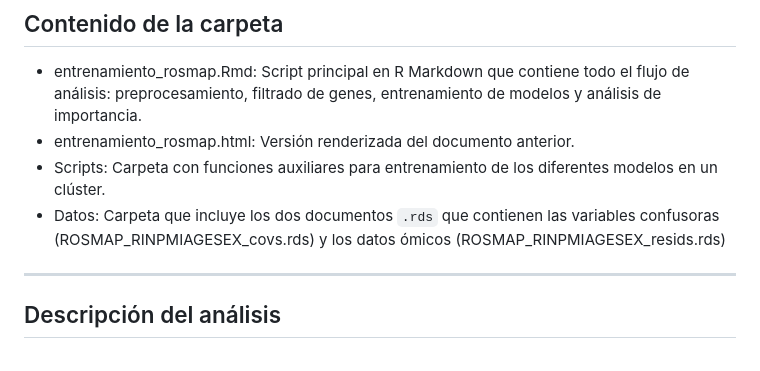
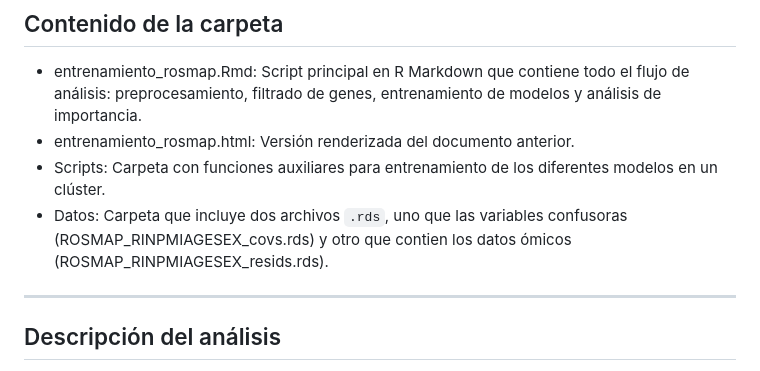
Before and after one commit to Jaime11Cs/TFM, a Markdown page: 3_Experimentos_ROSMAP/README.md, the part around the change. Rendered like a GitHub page.

```diff
--- a/3_Experimentos_ROSMAP/README.md
+++ b/3_Experimentos_ROSMAP/README.md
@@ -18,7 +18,7 @@ Esta carpeta contiene el código y los resultados del análisis realizado con da
 - entrenamiento_rosmap.Rmd: Script principal en R Markdown que contiene todo el flujo de análisis: preprocesamiento, filtrado de genes, entrenamiento de modelos y análisis de importancia.
 - entrenamiento_rosmap.html: Versión renderizada del documento anterior.
 - Scripts: Carpeta con funciones auxiliares para entrenamiento de los diferentes modelos en un clúster.
-- Datos: Carpeta que incluye los dos documentos `.rds` que contienen las variables confusoras (ROSMAP_RINPMIAGESEX_covs.rds) y los datos ómicos (ROSMAP_RINPMIAGESEX_resids.rds)
+- Datos: Carpeta que incluye dos archivos `.rds`, uno que las variables confusoras (ROSMAP_RINPMIAGESEX_covs.rds) y otro que contien los datos ómicos (ROSMAP_RINPMIAGESEX_resids.rds).
 
 ---
 
```
